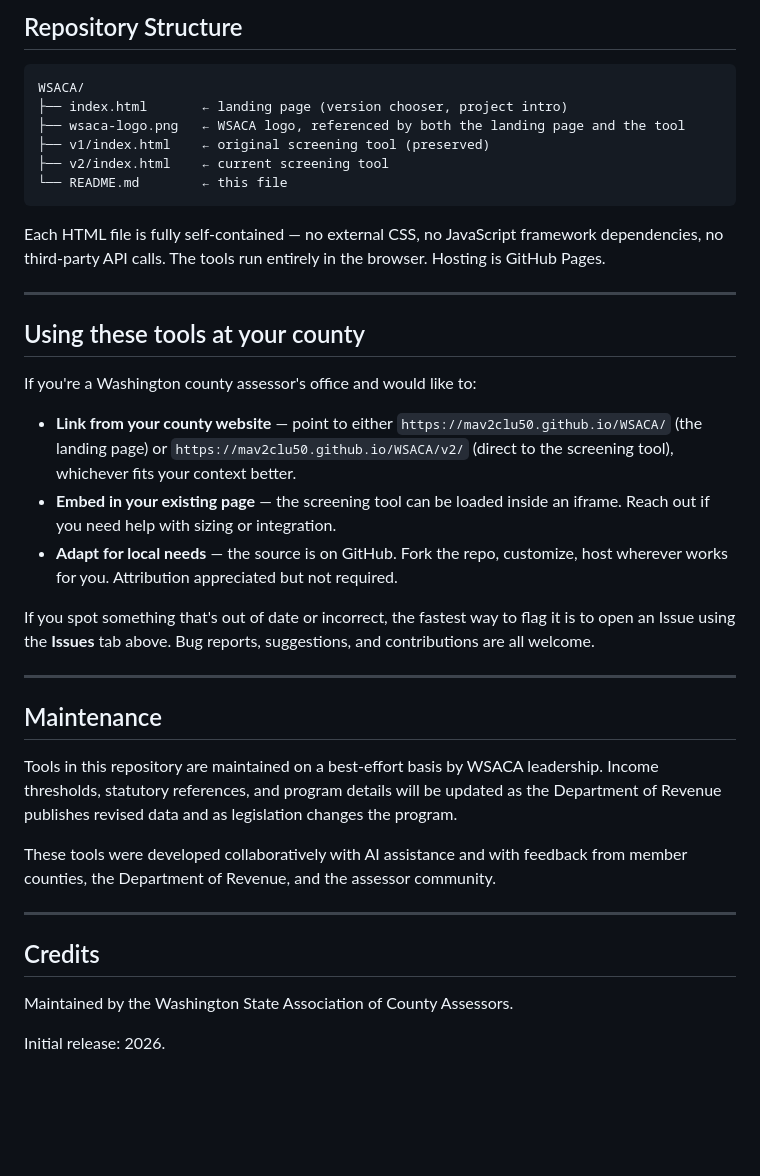
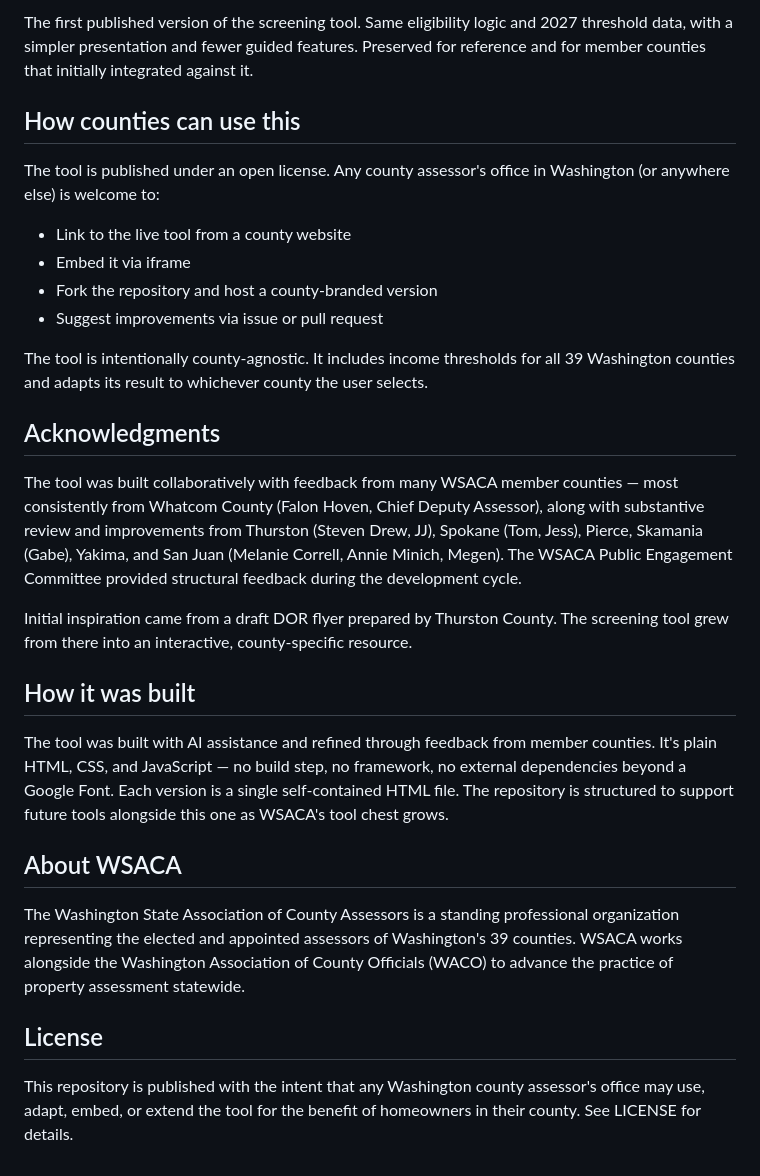
Before and after one commit to Mav2clu50/WSACA, a Markdown page: README.md, the part around one of its changes. GitHub-like rendering; blank space fills up the shorter version.

````diff
--- a/README.md
+++ b/README.md
@@ -40,41 +55,31 @@ This is a screening tool only — it does not make official determinations of el
 
-## Repository Structure
+The first published version of the screening tool. Same eligibility logic and 2027 threshold data, with a simpler presentation and fewer guided features. Preserved for reference and for member counties that initially integrated against it.
 
-```
-WSACA/
-├── index.html       ← landing page (version chooser, project intro)
-├── wsaca-logo.png   ← WSACA logo, referenced by both the landing page and the tool
-├── v1/index.html    ← original screening tool (preserved)
-├── v2/index.html    ← current screening tool
-└── README.md        ← this file
-```
+## How counties can use this
 
-Each HTML file is fully self-contained — no external CSS, no JavaScript framework dependencies, no third-party API calls. The tools run entirely in the browser. Hosting is GitHub Pages.
+The tool is published under an open license. Any county assessor's office in Washington (or anywhere else) is welcome to:
 
----
+- Link to the live tool from a county website
+- Embed it via iframe
+- Fork the repository and host a county-branded version
+- Suggest improvements via issue or pull request
 
-## Using these tools at your county
+The tool is intentionally county-agnostic. It includes income thresholds for all 39 Washington counties and adapts its result to whichever county the user selects.
 
-If you're a Washington county assessor's office and would like to:
+## Acknowledgments
 
-- **Link from your county website** — point to either `https://mav2clu50.github.io/WSACA/` (the landing page) or `https://mav2clu50.github.io/WSACA/v2/` (direct to the screening tool), whichever fits your context better.
-- **Embed in your existing page** — the screening tool can be loaded inside an iframe. Reach out if you need help with sizing or integration.
-- **Adapt for local needs** — the source is on GitHub. Fork the repo, customize, host wherever works for you. Attribution appreciated but not required.
+The tool was built collaboratively with feedback from many WSACA member counties — most consistently from Whatcom County (Falon Hoven, Chief Deputy Assessor), along with substantive review and improvements from Thurston (Steven Drew, JJ), Spokane (Tom, Jess), Pierce, Skamania (Gabe), Yakima, and San Juan (Melanie Correll, Annie Minich, Megen). The WSACA Public Engagement Committee provided structural feedback during the development cycle.
 
-If you spot something that's out of date or incorrect, the fastest way to flag it is to open an Issue using the **Issues** tab above. Bug reports, suggestions, and contributions are all welcome.
+Initial inspiration came from a draft DOR flyer prepared by Thurston County. The screening tool grew from there into an interactive, county-specific resource.
 
----
+## How it was built
 
-## Maintenance
+The tool was built with AI assistance and refined through feedback from member counties. It's plain HTML, CSS, and JavaScript — no build step, no framework, no external dependencies beyond a Google Font. Each version is a single self-contained HTML file. The repository is structured to support future tools alongside this one as WSACA's tool chest grows.
 
-Tools in this repository are maintained on a best-effort basis by WSACA leadership. Income thresholds, statutory references, and program details will be updated as the Department of Revenue publishes revised data and as legislation changes the program.
+## About WSACA
 
-These tools were developed collaboratively with AI assistance and with feedback from member counties, the Department of Revenue, and the assessor community.
+The Washington State Association of County Assessors is a standing professional organization representing the elected and appointed assessors of Washington's 39 counties. WSACA works alongside the Washington Association of County Officials (WACO) to advance the practice of property assessment statewide.
 
----
+## License
 
-## Credits
-
-Maintained by the Washington State Association of County Assessors.
-
-Initial release: 2026.
+This repository is published with the intent that any Washington county assessor's office may use, adapt, embed, or extend the tool for the benefit of homeowners in their county. See LICENSE for details.
````
Also changed, not shown: other parts of README.md (+35 -20 lines).
